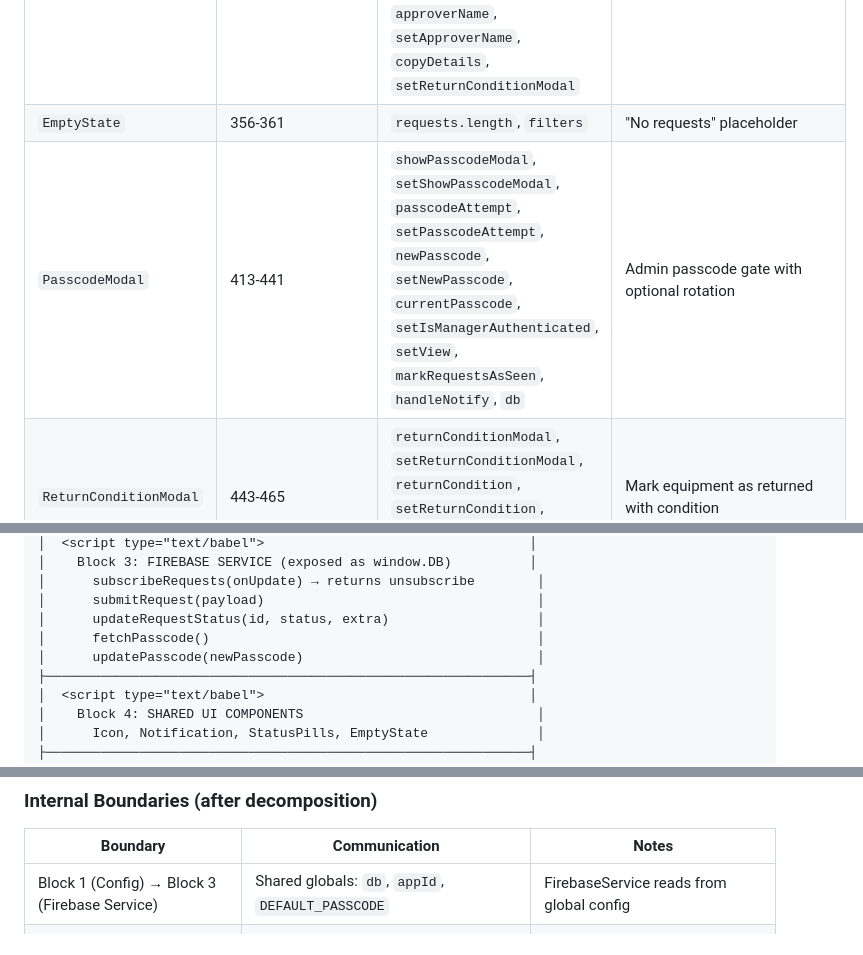
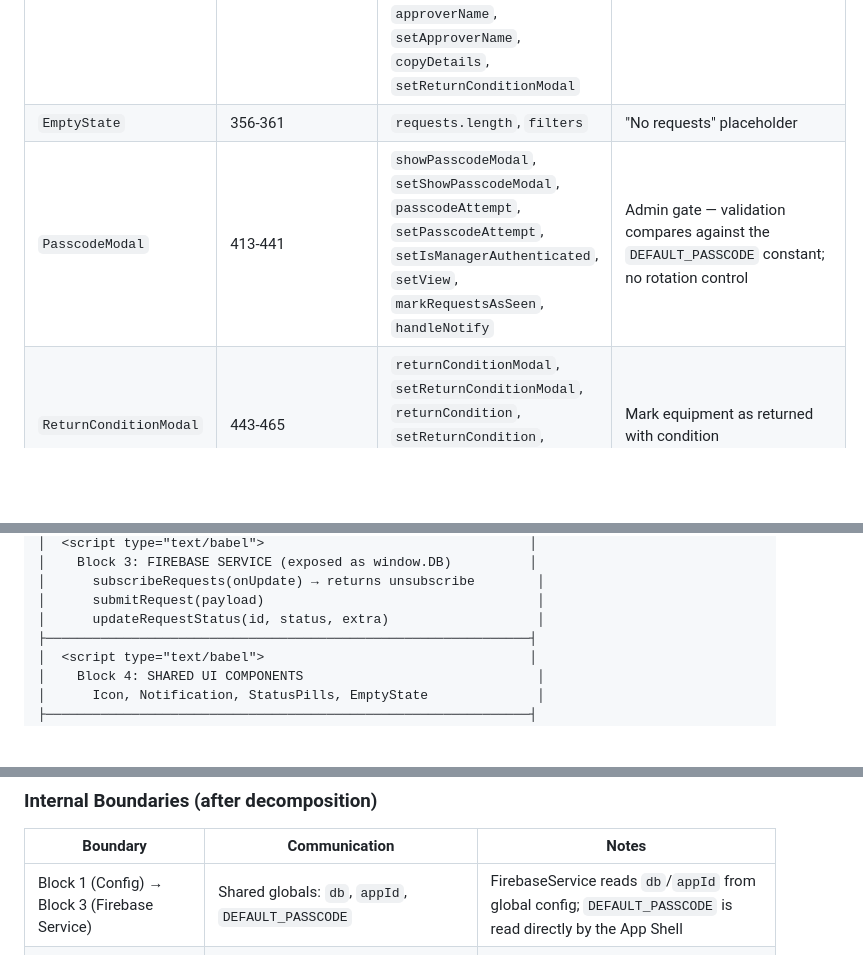
Before and after one commit to abdilhaiyan/kwm-log, a Markdown page: .planning/research/ARCHITECTURE.md, 3 parts joined by grey strips. Drawn GitHub-style; blank space fills up the shorter version.

```diff
--- a/.planning/research/ARCHITECTURE.md
+++ b/.planning/research/ARCHITECTURE.md
@@ -65,7 +65,7 @@ After reading every line of the existing code, these are the **natural component
 | `StatusPills` | 348-354 | `statusCounts` | Color-coded count badges |
 | `RequestCard` | 362-406 | `req`, `isOverdue`, `getDaysInfo`, `getRequestDuration`, `borrowerCounts`, `setDetailModal`, `updateStatus`, `approverName`, `setApproverName`, `copyDetails`, `setReturnConditionModal` | Individual request card with action buttons |
 | `EmptyState` | 356-361 | `requests.length`, `filters` | "No requests" placeholder |
-| `PasscodeModal` | 413-441 | `showPasscodeModal`, `setShowPasscodeModal`, `passcodeAttempt`, `setPasscodeAttempt`, `newPasscode`, `setNewPasscode`, `currentPasscode`, `setIsManagerAuthenticated`, `setView`, `markRequestsAsSeen`, `handleNotify`, `db` | Admin passcode gate with optional rotation |
+| `PasscodeModal` | 413-441 | `showPasscodeModal`, `setShowPasscodeModal`, `passcodeAttempt`, `setPasscodeAttempt`, `setIsManagerAuthenticated`, `setView`, `markRequestsAsSeen`, `handleNotify` | Admin gate — validation compares against the `DEFAULT_PASSCODE` constant; no rotation control |
 | `ReturnConditionModal` | 443-465 | `returnConditionModal`, `setReturnConditionModal`, `returnCondition`, `setReturnCondition`, `markAsReturned`, `getEquipmentLabel` | Mark equipment as returned with condition |
 | `DetailModal` | 467-524 | `detailModal`, `setDetailModal`, `setReturnConditionModal`, `setReturnCondition`, `getEquipmentLabel`, `updateStatus`, `copyDetails`, `approverName`, `setApproverName`, `handleNotify` | Full request detail view with inline actions |
 | `NotificationToast` | 411 | `showNotification` | Bottom toast notification |
@@ -106,8 +106,6 @@ Split the single `<script type="text/babel">` into **ordered inline blocks**. Ea
 │      subscribeRequests(onUpdate) → returns unsubscribe        │
 │      submitRequest(payload)                                   │
 │      updateRequestStatus(id, status, extra)                   │
-│      fetchPasscode()                                          │
-│      updatePasscode(newPasscode)                              │
 ├──────────────────────────────────────────────────────────────┤
 │  <script type="text/babel">                                  │
 │    Block 4: SHARED UI COMPONENTS                              │
@@ -375,7 +368,7 @@ No Context needed. No Redux. No external state library. For this app (~200 lines
 
 | Boundary | Communication | Notes |
 |----------|---------------|-------|
-| Block 1 (Config) → Block 3 (Firebase Service) | Shared globals: `db`, `appId`, `DEFAULT_PASSCODE` | FirebaseService reads from global config |
+| Block 1 (Config) → Block 3 (Firebase Service) | Shared globals: `db`, `appId`, `DEFAULT_PASSCODE` | FirebaseService reads `db`/`appId` from global config; `DEFAULT_PASSCODE` is read directly by the App Shell |
 | Block 3 (Firebase Service) → Block 7 (App Shell) | `subscribeRequests(callback)` pattern | Real-time subscription via callback, not return |
 | Block 7 (App Shell) → Block 6 (View Components) | Props: data in, callbacks out | Standard React one-way data flow |
 | Block 7 (App Shell) → Block 5 (Modals) | Props: show state + data + onConfirm | Modals are controlled components |
```
Also changed, not shown: other parts of .planning/research/ARCHITECTURE.md (+6 -12 lines).
